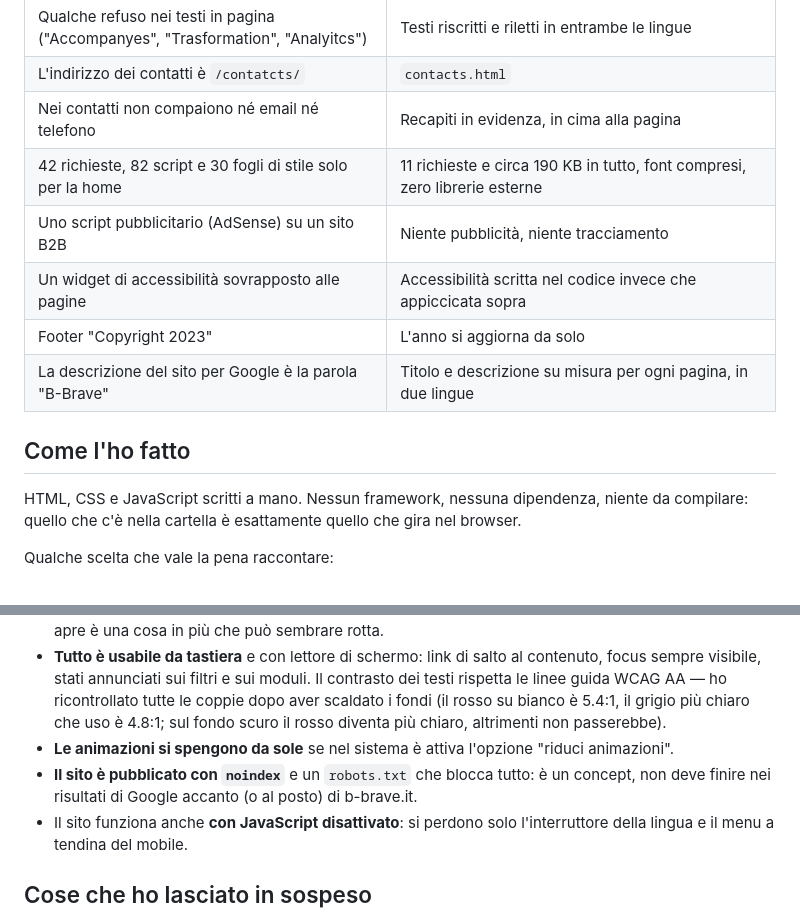
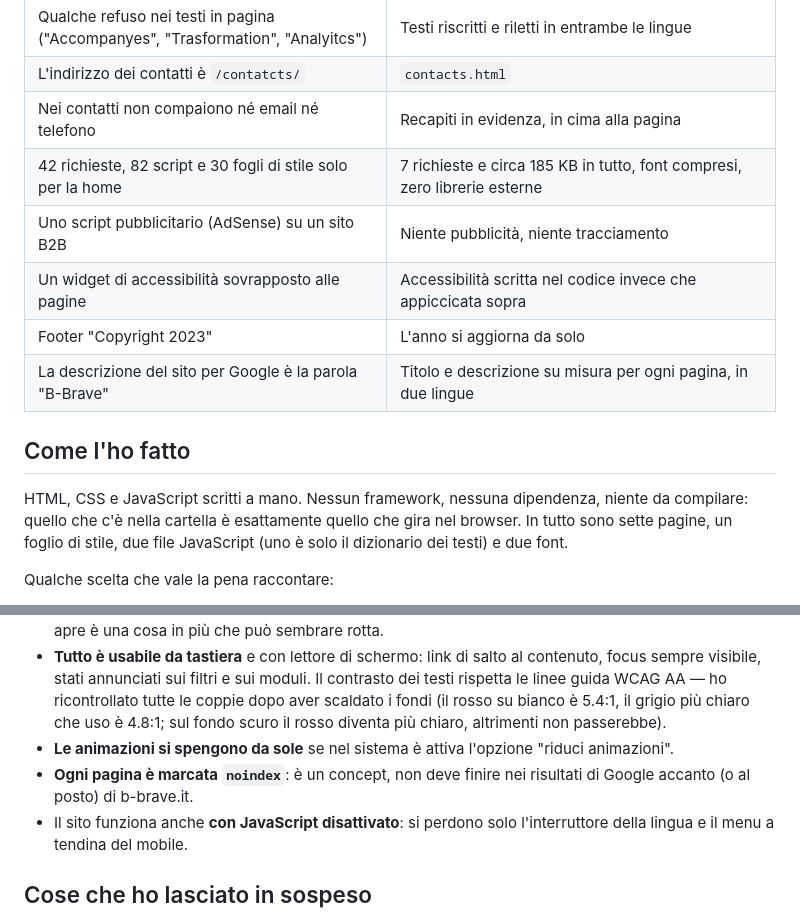
Before and after one commit to Saracostanzo/b-brave, a Markdown page: README.md, 2 parts joined by grey strips. GitHub-like rendering.

Commit message:
docs: update the file counts after the cleanup

```diff
--- a/README.md
+++ b/README.md
@@ -57,7 +57,7 @@ Ho fatto un giro sul sito attuale prima di partire. Non per fare le pulci, ma pe
 | Qualche refuso nei testi in pagina ("Accompanyes", "Trasformation", "Analyitcs") | Testi riscritti e riletti in entrambe le lingue |
 | L'indirizzo dei contatti è `/contatcts/` | `contacts.html` |
 | Nei contatti non compaiono né email né telefono | Recapiti in evidenza, in cima alla pagina |
-| 42 richieste, 82 script e 30 fogli di stile solo per la home | 11 richieste e circa 190 KB in tutto, font compresi, zero librerie esterne |
+| 42 richieste, 82 script e 30 fogli di stile solo per la home | 7 richieste e circa 185 KB in tutto, font compresi, zero librerie esterne |
 | Uno script pubblicitario (AdSense) su un sito B2B | Niente pubblicità, niente tracciamento |
 | Un widget di accessibilità sovrapposto alle pagine | Accessibilità scritta nel codice invece che appiccicata sopra |
 | Footer "Copyright 2023" | L'anno si aggiorna da solo |
@@ -65,7 +65,7 @@ Ho fatto un giro sul sito attuale prima di partire. Non per fare le pulci, ma pe
 
 ## Come l'ho fatto
 
-HTML, CSS e JavaScript scritti a mano. Nessun framework, nessuna dipendenza, niente da compilare: quello che c'è nella cartella è esattamente quello che gira nel browser.
+HTML, CSS e JavaScript scritti a mano. Nessun framework, nessuna dipendenza, niente da compilare: quello che c'è nella cartella è esattamente quello che gira nel browser. In tutto sono sette pagine, un foglio di stile, due file JavaScript (uno è solo il dizionario dei testi) e due font.
 
 Qualche scelta che vale la pena raccontare:
 
@@ -75,7 +75,7 @@ Qualche scelta che vale la pena raccontare:
 - **Su telefono il menu non si nasconde dietro un pulsante**: le voci stanno in orizzontale sotto il logo, sempre visibili. Un sito di sette pagine non ha bisogno di un pannello che si apre, e un pannello che si apre è una cosa in più che può sembrare rotta.
 - **Tutto è usabile da tastiera** e con lettore di schermo: link di salto al contenuto, focus sempre visibile, stati annunciati sui filtri e sui moduli. Il contrasto dei testi rispetta le linee guida WCAG AA — ho ricontrollato tutte le coppie dopo aver scaldato i fondi (il rosso su bianco è 5.4:1, il grigio più chiaro che uso è 4.8:1; sul fondo scuro il rosso diventa più chiaro, altrimenti non passerebbe).
 - **Le animazioni si spengono da sole** se nel sistema è attiva l'opzione "riduci animazioni".
-- **Il sito è pubblicato con `noindex`** e un `robots.txt` che blocca tutto: è un concept, non deve finire nei risultati di Google accanto (o al posto) di b-brave.it.
+- **Ogni pagina è marcata `noindex`**: è un concept, non deve finire nei risultati di Google accanto (o al posto) di b-brave.it.
 - Il sito funziona anche **con JavaScript disattivato**: si perdono solo l'interruttore della lingua e il menu a tendina del mobile.
 
 ## Cose che ho lasciato in sospeso
```
